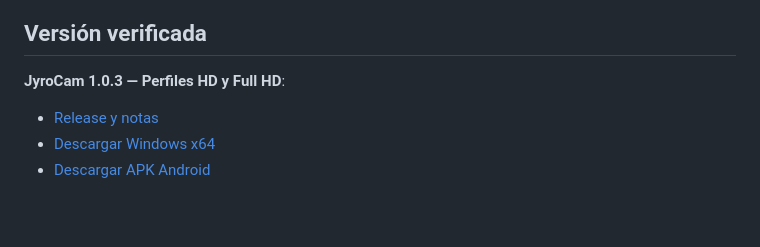
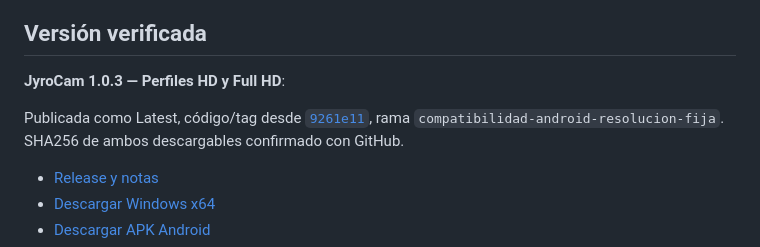
Before and after one commit to jyrocchi/video-app, a Markdown page: README.md, the part around the change. Drawn GitHub-style; blank space fills up the shorter version.

Commit message:
Document verified JyroCam 1.0.3 release and MCP context

```diff
--- a/README.md
+++ b/README.md
@@ -7,6 +7,8 @@
 ## Versión verificada
 
 **JyroCam 1.0.3 — Perfiles HD y Full HD**:
+
+Publicada como Latest, código/tag desde [`9261e11`](https://github.com/jyrocchi/video-app/commit/9261e112250e4be3de08c5bdf0c0fd19ed1d59d4), rama `compatibilidad-android-resolucion-fija`. SHA256 de ambos descargables confirmado con GitHub.
 
 - [Release y notas](https://github.com/jyrocchi/video-app/releases/tag/v1.0.3)
 - [Descargar Windows x64](https://github.com/jyrocchi/video-app/releases/download/v1.0.3/JyroCam-Portable-1.0.3.exe)
```
Also changed, not shown: 2 other files.
